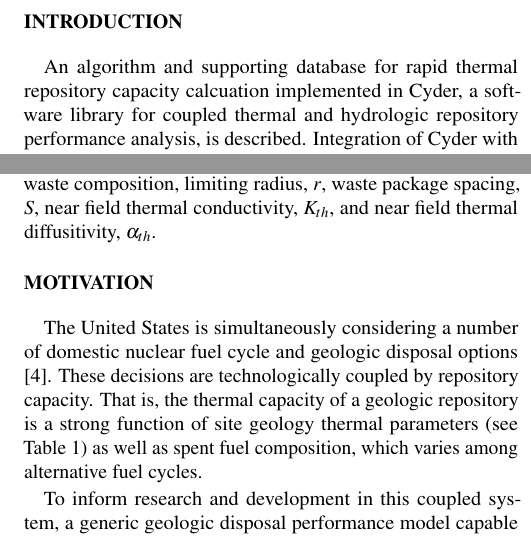
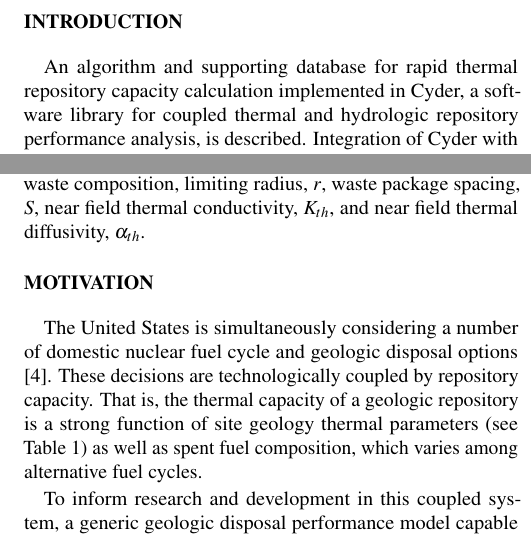
Before and after one commit to katyhuff/ans2013, a LaTeX document (ans_2013_therm.tex): two parts of the columns of page 1 of 4, joined at a grey line, cut so that both start at the same text. Compiled offline with pdfLaTeX.

Commit message:
spellcheck runthrough

```diff
--- a/ans_2013_therm.tex
+++ b/ans_2013_therm.tex
@@ -36,7 +36,7 @@ $^2$Univ. of Illinois, Urbana Champaign, IL, 61801, bara1@illinois.edu}
 %      support it with a method
 
 An algorithm and supporting database for rapid thermal repository capacity
-calcuation implemented in Cyder, a software library for coupled thermal and
+calculation implemented in Cyder, a software library for coupled thermal and
 hydrologic repository performance analysis, is described. Integration of Cyder
 with the Cyclus fuel cycle simulator is also described. Finally, a proof of
 principle demonstration is presented in which the rapid calculation method
@@ -57,7 +57,7 @@ calculations has resulted in implementation of the \gls{STC} estimation
 algorithm and a supporting reference dataset.  This method is capable of
 rapid estimation of temperature increase near emplacement tunnels as a function
 of waste composition, limiting radius, $r$, waste package spacing, $S$, near
-field thermal conductivity, $K_{th}$, and near field thermal diffusitivity,
+field thermal conductivity, $K_{th}$, and near field thermal diffusivity,
 $\alpha_{th}$.
 
 \section{Motivation}
```
